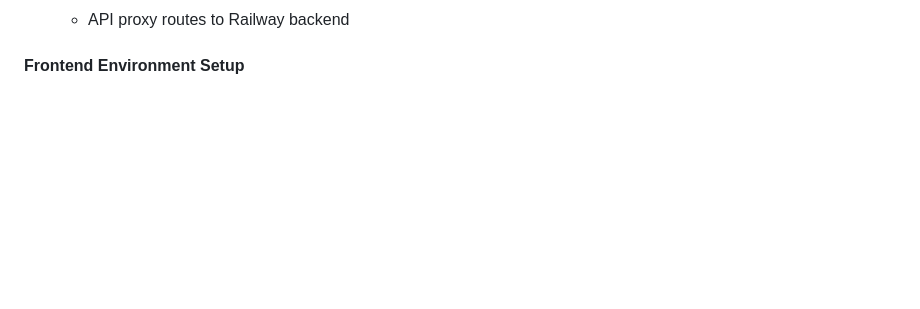
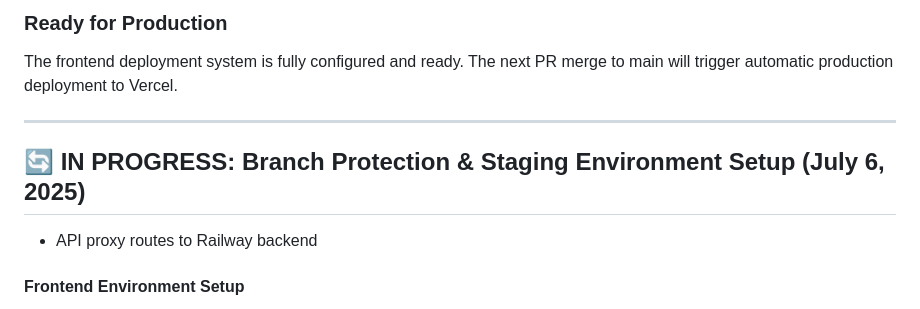
Before and after one commit to AMSteffensen/tactical-operators, a Markdown page: TASK.md, the part around the change printed below. Drawn GitHub-style; blank space fills up the shorter version.

```diff
--- a/TASK.md
+++ b/TASK.md
@@ -301,3 +350,9 @@ Draft Tasks (Not yet planned)
+### Ready for Production
+The frontend deployment system is fully configured and ready. The next PR merge to main will trigger automatic production deployment to Vercel.
+
+---
+
+## 🔄 IN PROGRESS: Branch Protection & Staging Environment Setup (July 6, 2025)
   - API proxy routes to Railway backend
 
 #### Frontend Environment Setup
```
Also changed, not shown: other parts of TASK.md (+56 -7 lines).
